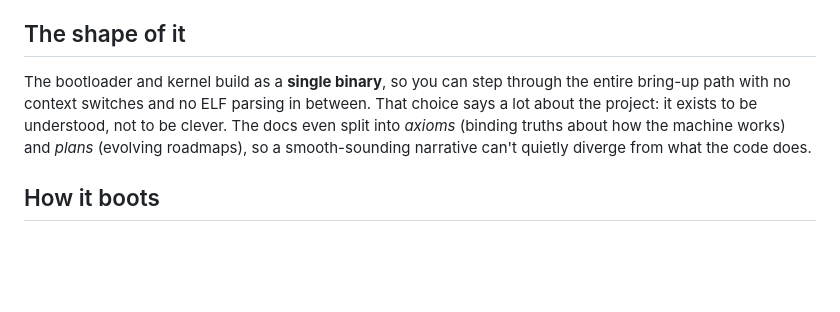
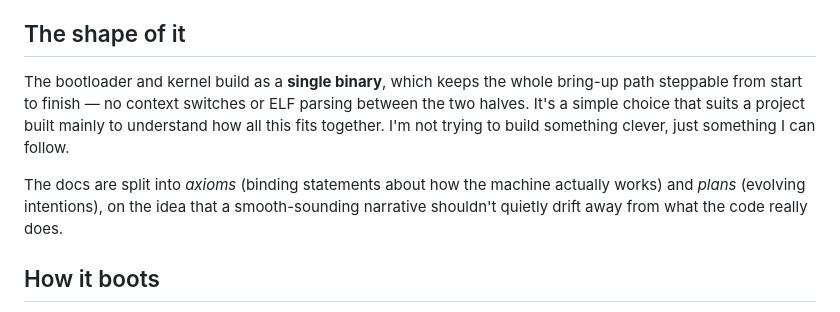
Before and after one commit to emilf/emilf.github.io, a Markdown page: src/projects/theseusos.md, the part around the change. Drawn GitHub-style; blank space fills up the shorter version.

Commit message:
TheseusOS: rephrase 'shape of it' to drop the self-congratulatory tone

```diff
--- a/src/projects/theseusos.md
+++ b/src/projects/theseusos.md
@@ -11,7 +11,9 @@ I keep my hands off the implementation on purpose, even when I could do it faste
 
 ## The shape of it
 
-The bootloader and kernel build as a **single binary**, so you can step through the entire bring-up path with no context switches and no ELF parsing in between. That choice says a lot about the project: it exists to be understood, not to be clever. The docs even split into *axioms* (binding truths about how the machine works) and *plans* (evolving roadmaps), so a smooth-sounding narrative can't quietly diverge from what the code does.
+The bootloader and kernel build as a **single binary**, which keeps the whole bring-up path steppable from start to finish — no context switches or ELF parsing between the two halves. It's a simple choice that suits a project built mainly to understand how all this fits together. I'm not trying to build something clever, just something I can follow.
+
+The docs are split into *axioms* (binding statements about how the machine actually works) and *plans* (evolving intentions), on the idea that a smooth-sounding narrative shouldn't quietly drift away from what the code really does.
 
 ## How it boots
 
```
